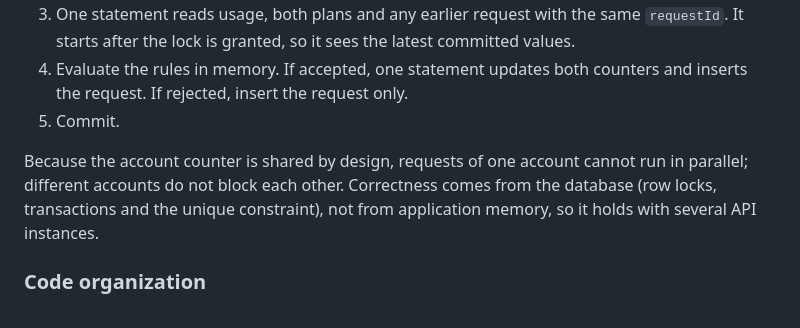
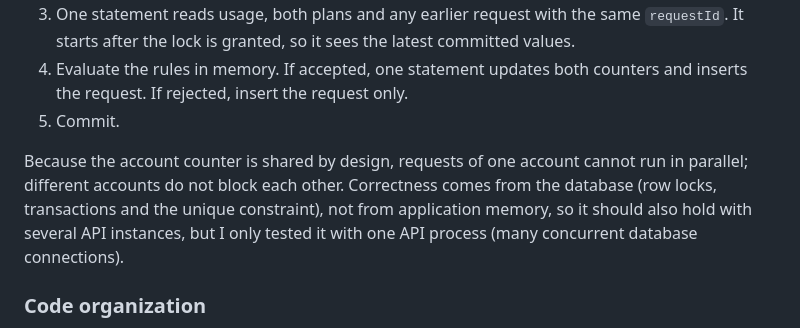
Before and after one commit to shahdraed246-blip/usage-metering-service, a Markdown page: README.md, the part around the change. Rendered like a GitHub page.

Commit message:
docs: state that multi-instance behavior was reasoned but not tested

```diff
--- a/README.md
+++ b/README.md
@@ -205,7 +205,7 @@ Migrations are plain SQL files in `migrations/`, applied in order at startup (gu
 4. Evaluate the rules in memory. If accepted, one statement updates both counters and inserts the request. If rejected, insert the request only.
 5. Commit.
 
-Because the account counter is shared by design, requests of one account cannot run in parallel; different accounts do not block each other. Correctness comes from the database (row locks, transactions and the unique constraint), not from application memory, so it holds with several API instances.
+Because the account counter is shared by design, requests of one account cannot run in parallel; different accounts do not block each other. Correctness comes from the database (row locks, transactions and the unique constraint), not from application memory, so it should also hold with several API instances, but I only tested it with one API process (many concurrent database connections).
 
 ### Code organization
 
```
